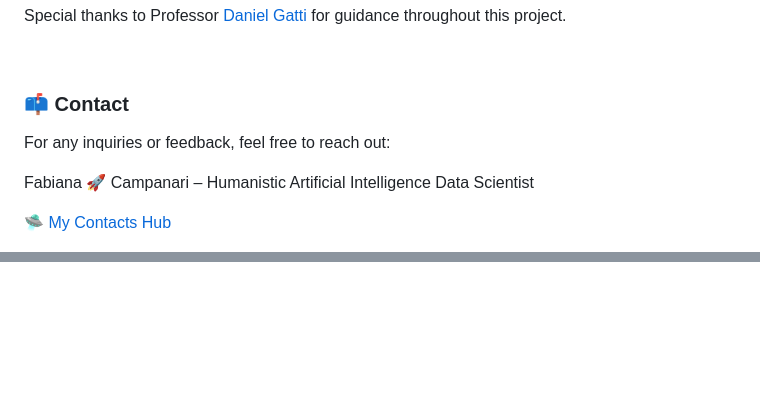
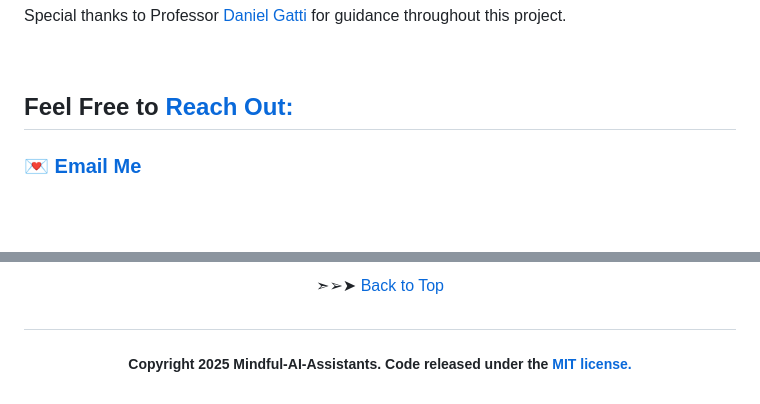
Before and after one commit to Mindful-AI-Assistants/No-SQL, a Markdown page: README.md, 2 parts joined by grey strips. GitHub-like rendering; blank space fills up the shorter version.

Commit message:
Update README.md
Signed-off-by: Fabiana 🚀  Campanari <113218619+FabianaCampanari@users.noreply.github.com>

```diff
--- a/README.md
+++ b/README.md
@@ -226,11 +226,10 @@ Special thanks to Professor [Daniel Gatti]() for guidance throughout this projec
 
 <br>
 
-### 📫 Contact
+##  Feel Free to [Reach Out:]()
 
-For any inquiries or feedback, feel free to reach out:
+### 💌 [Email Me](mailto:fabicampanari@proton.me)
 
-Fabiana 🚀 Campanari – Humanistic Artificial Intelligence Data Scientist
+<br>
 
-🛸 [My Contacts Hub]()
 
@@ -237,0 +250,7 @@ Fabiana 🚀 Campanari – Humanistic Artificial Intelligence Data Scientist
+<p align="center"> ➣➢➤ <a href="#top">Back to Top </a>
+
+
+
+#
+
+##### <p align="center">Copyright 2025 Mindful-AI-Assistants. Code released under the  [MIT license.]( https://github.com/Mindful-AI-Assistants/.github/blob/ad6948fdec771e022d49cd96f99024fcc7f1106a/LICENSE)
```
Also changed, not shown: other parts of README.md (+14 -1 lines).
